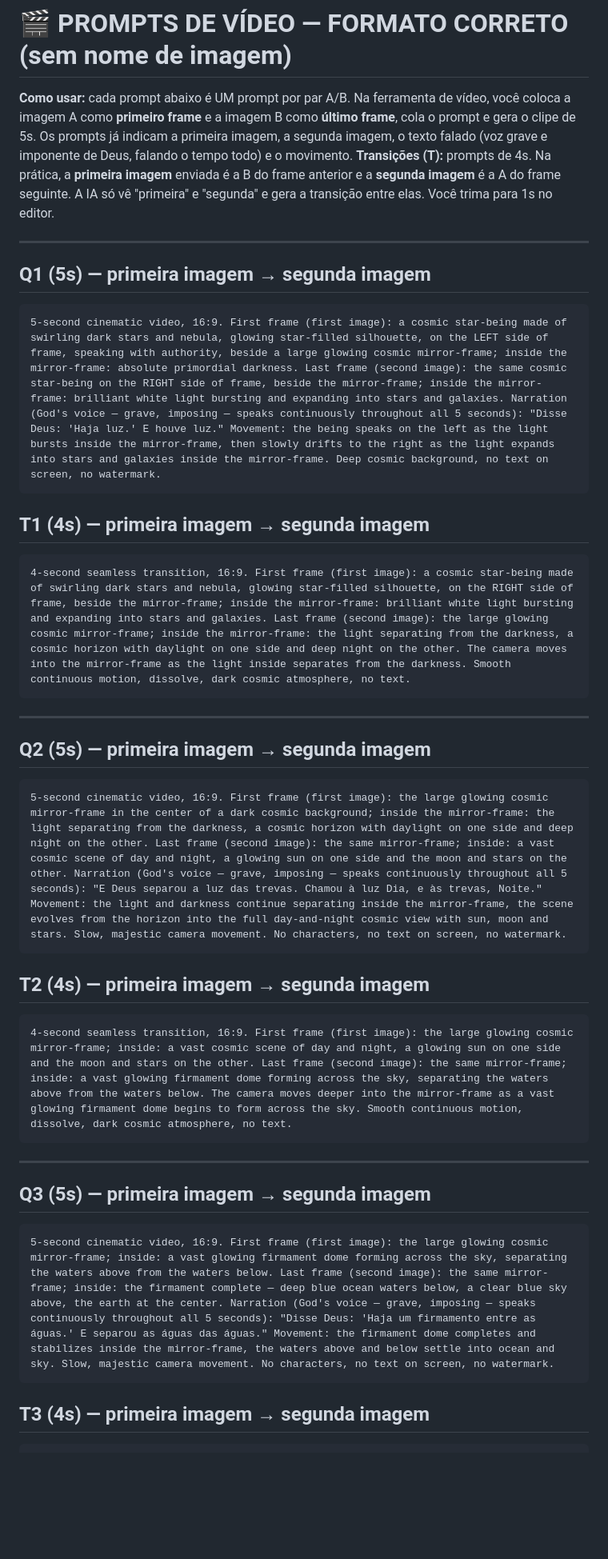
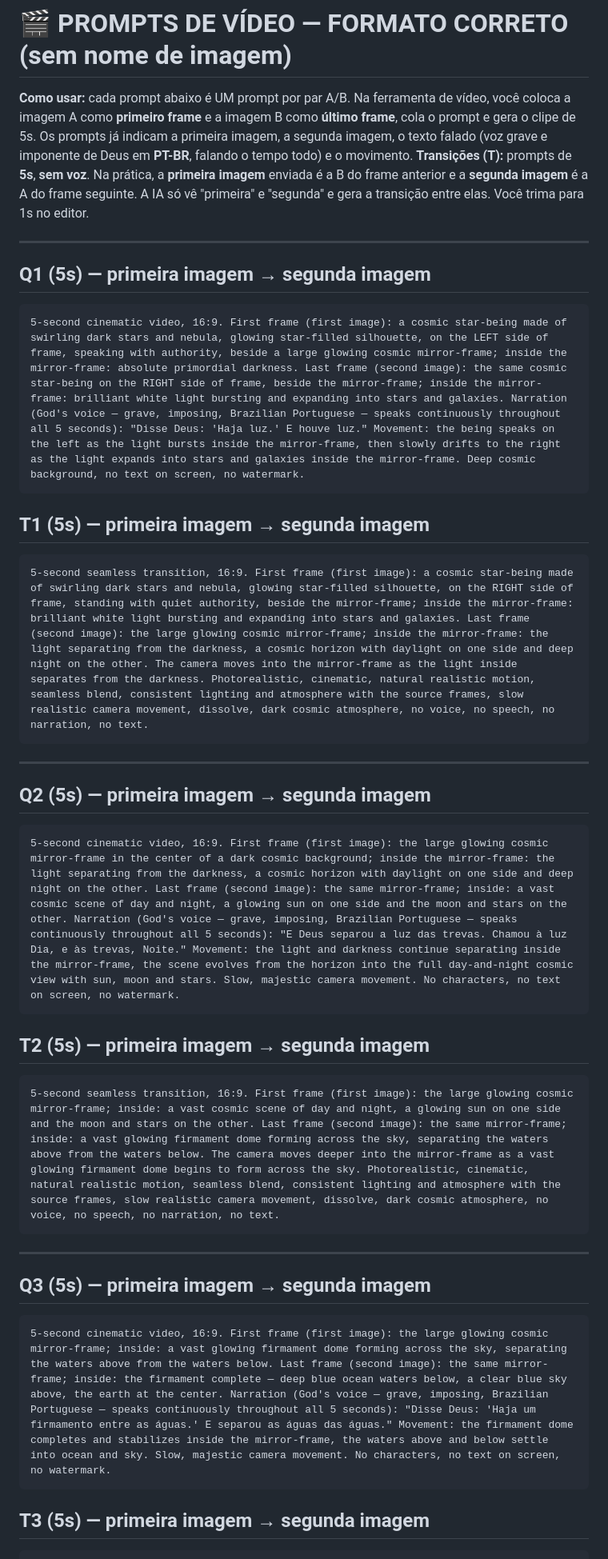
Before and after one commit to jonhykelvismacielsaar/Historias-IA, a Markdown page: instagram_dark/EPISODIO_02_ROTEIRO.md, the part around one of its changes. Shown at 80% size. GitHub-like rendering; blank space fills up the shorter version.

Commit message:
Transições T: 5s, sem voz, movimento mais realista; voz das falas em PT-BR
Co-authored-by: arena-agent <297053741+arena-agent@users.noreply.github.com>

````diff
--- a/instagram_dark/EPISODIO_02_ROTEIRO.md
+++ b/instagram_dark/EPISODIO_02_ROTEIRO.md
@@ -55,39 +55,39 @@
 
 # 🎬 PROMPTS DE VÍDEO — FORMATO CORRETO (sem nome de imagem)
 
-**Como usar:** cada prompt abaixo é UM prompt por par A/B. Na ferramenta de vídeo, você coloca a imagem A como **primeiro frame** e a imagem B como **último frame**, cola o prompt e gera o clipe de 5s. Os prompts já indicam a primeira imagem, a segunda imagem, o texto falado (voz grave e imponente de Deus, falando o tempo todo) e o movimento.
-**Transições (T):** prompts de 4s. Na prática, a **primeira imagem** enviada é a B do frame anterior e a **segunda imagem** é a A do frame seguinte. A IA só vê "primeira" e "segunda" e gera a transição entre elas. Você trima para 1s no editor.
+**Como usar:** cada prompt abaixo é UM prompt por par A/B. Na ferramenta de vídeo, você coloca a imagem A como **primeiro frame** e a imagem B como **último frame**, cola o prompt e gera o clipe de 5s. Os prompts já indicam a primeira imagem, a segunda imagem, o texto falado (voz grave e imponente de Deus em **PT-BR**, falando o tempo todo) e o movimento.
+**Transições (T):** prompts de **5s**, **sem voz**. Na prática, a **primeira imagem** enviada é a B do frame anterior e a **segunda imagem** é a A do frame seguinte. A IA só vê "primeira" e "segunda" e gera a transição entre elas. Você trima para 1s no editor.
 
 ---
 
 ## Q1 (5s) — primeira imagem → segunda imagem
 ```
-5-second cinematic video, 16:9. First frame (first image): a cosmic star-being made of swirling dark stars and nebula, glowing star-filled silhouette, on the LEFT side of frame, speaking with authority, beside a large glowing cosmic mirror-frame; inside the mirror-frame: absolute primordial darkness. Last frame (second image): the same cosmic star-being on the RIGHT side of frame, beside the mirror-frame; inside the mirror-frame: brilliant white light bursting and expanding into stars and galaxies. Narration (God's voice — grave, imposing — speaks continuously throughout all 5 seconds): "Disse Deus: 'Haja luz.' E houve luz." Movement: the being speaks on the left as the light bursts inside the mirror-frame, then slowly drifts to the right as the light expands into stars and galaxies inside the mirror-frame. Deep cosmic background, no text on screen, no watermark.
+5-second cinematic video, 16:9. First frame (first image): a cosmic star-being made of swirling dark stars and nebula, glowing star-filled silhouette, on the LEFT side of frame, speaking with authority, beside a large glowing cosmic mirror-frame; inside the mirror-frame: absolute primordial darkness. Last frame (second image): the same cosmic star-being on the RIGHT side of frame, beside the mirror-frame; inside the mirror-frame: brilliant white light bursting and expanding into stars and galaxies. Narration (God's voice — grave, imposing, Brazilian Portuguese — speaks continuously throughout all 5 seconds): "Disse Deus: 'Haja luz.' E houve luz." Movement: the being speaks on the left as the light bursts inside the mirror-frame, then slowly drifts to the right as the light expands into stars and galaxies inside the mirror-frame. Deep cosmic background, no text on screen, no watermark.
 ```
 
-## T1 (4s) — primeira imagem → segunda imagem
+## T1 (5s) — primeira imagem → segunda imagem
 ```
-4-second seamless transition, 16:9. First frame (first image): a cosmic star-being made of swirling dark stars and nebula, glowing star-filled silhouette, on the RIGHT side of frame, beside the mirror-frame; inside the mirror-frame: brilliant white light bursting and expanding into stars and galaxies. Last frame (second image): the large glowing cosmic mirror-frame; inside the mirror-frame: the light separating from the darkness, a cosmic horizon with daylight on one side and deep night on the other. The camera moves into the mirror-frame as the light inside separates from the darkness. Smooth continuous motion, dissolve, dark cosmic atmosphere, no text.
+5-second seamless transition, 16:9. First frame (first image): a cosmic star-being made of swirling dark stars and nebula, glowing star-filled silhouette, on the RIGHT side of frame, standing with quiet authority, beside the mirror-frame; inside the mirror-frame: brilliant white light bursting and expanding into stars and galaxies. Last frame (second image): the large glowing cosmic mirror-frame; inside the mirror-frame: the light separating from the darkness, a cosmic horizon with daylight on one side and deep night on the other. The camera moves into the mirror-frame as the light inside separates from the darkness. Photorealistic, cinematic, natural realistic motion, seamless blend, consistent lighting and atmosphere with the source frames, slow realistic camera movement, dissolve, dark cosmic atmosphere, no voice, no speech, no narration, no text.
 ```
 
 ---
 
 ## Q2 (5s) — primeira imagem → segunda imagem
 ```
-5-second cinematic video, 16:9. First frame (first image): the large glowing cosmic mirror-frame in the center of a dark cosmic background; inside the mirror-frame: the light separating from the darkness, a cosmic horizon with daylight on one side and deep night on the other. Last frame (second image): the same mirror-frame; inside: a vast cosmic scene of day and night, a glowing sun on one side and the moon and stars on the other. Narration (God's voice — grave, imposing — speaks continuously throughout all 5 seconds): "E Deus separou a luz das trevas. Chamou à luz Dia, e às trevas, Noite." Movement: the light and darkness continue separating inside the mirror-frame, the scene evolves from the horizon into the full day-and-night cosmic view with sun, moon and stars. Slow, majestic camera movement. No characters, no text on screen, no watermark.
+5-second cinematic video, 16:9. First frame (first image): the large glowing cosmic mirror-frame in the center of a dark cosmic background; inside the mirror-frame: the light separating from the darkness, a cosmic horizon with daylight on one side and deep night on the other. Last frame (second image): the same mirror-frame; inside: a vast cosmic scene of day and night, a glowing sun on one side and the moon and stars on the other. Narration (God's voice — grave, imposing, Brazilian Portuguese — speaks continuously throughout all 5 seconds): "E Deus separou a luz das trevas. Chamou à luz Dia, e às trevas, Noite." Movement: the light and darkness continue separating inside the mirror-frame, the scene evolves from the horizon into the full day-and-night cosmic view with sun, moon and stars. Slow, majestic camera movement. No characters, no text on screen, no watermark.
 ```
 
-## T2 (4s) — primeira imagem → segunda imagem
+## T2 (5s) — primeira imagem → segunda imagem
 ```
-4-second seamless transition, 16:9. First frame (first image): the large glowing cosmic mirror-frame; inside: a vast cosmic scene of day and night, a glowing sun on one side and the moon and stars on the other. Last frame (second image): the same mirror-frame; inside: a vast glowing firmament dome forming across the sky, separating the waters above from the waters below. The camera moves deeper into the mirror-frame as a vast glowing firmament dome begins to form across the sky. Smooth continuous motion, dissolve, dark cosmic atmosphere, no text.
+5-second seamless transition, 16:9. First frame (first image): the large glowing cosmic mirror-frame; inside: a vast cosmic scene of day and night, a glowing sun on one side and the moon and stars on the other. Last frame (second image): the same mirror-frame; inside: a vast glowing firmament dome forming across the sky, separating the waters above from the waters below. The camera moves deeper into the mirror-frame as a vast glowing firmament dome begins to form across the sky. Photorealistic, cinematic, natural realistic motion, seamless blend, consistent lighting and atmosphere with the source frames, slow realistic camera movement, dissolve, dark cosmic atmosphere, no voice, no speech, no narration, no text.
 ```
 
 ---
 
 ## Q3 (5s) — primeira imagem → segunda imagem
 ```
-5-second cinematic video, 16:9. First frame (first image): the large glowing cosmic mirror-frame; inside: a vast glowing firmament dome forming across the sky, separating the waters above from the waters below. Last frame (second image): the same mirror-frame; inside: the firmament complete — deep blue ocean waters below, a clear blue sky above, the earth at the center. Narration (God's voice — grave, imposing — speaks continuously throughout all 5 seconds): "Disse Deus: 'Haja um firmamento entre as águas.' E separou as águas das águas." Movement: the firmament dome completes and stabilizes inside the mirror-frame, the waters above and below settle into ocean and sky. Slow, majestic camera movement. No characters, no text on screen, no watermark.
+5-second cinematic video, 16:9. First frame (first image): the large glowing cosmic mirror-frame; inside: a vast glowing firmament dome forming across the sky, separating the waters above from the waters below. Last frame (second image): the same mirror-frame; inside: the firmament complete — deep blue ocean waters below, a clear blue sky above, the earth at the center. Narration (God's voice — grave, imposing, Brazilian Portuguese — speaks continuously throughout all 5 seconds): "Disse Deus: 'Haja um firmamento entre as águas.' E separou as águas das águas." Movement: the firmament dome completes and stabilizes inside the mirror-frame, the waters above and below settle into ocean and sky. Slow, majestic camera movement. No characters, no text on screen, no watermark.
 ```
 
-## T3 (4s) — primeira imagem → segunda imagem
+## T3 (5s) — primeira imagem → segunda imagem
 ```
````
Also changed, not shown: other parts of instagram_dark/EPISODIO_02_ROTEIRO.md (+30 -29 lines), instagram_dark/EPISODIO_01_ROTEIRO.md (+41 -40 lines).
